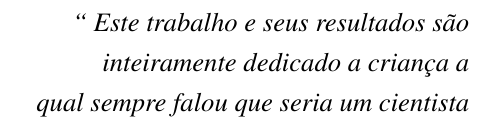
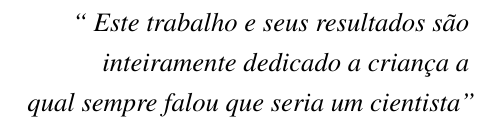
Before and after one commit to nitaicharan/TCC, a LaTeX thesis (Modelo AbnTex2/TCC.tex, which reads Modelo AbnTex2/pretextuais/epigrafe.tex): part of page 7 of 24, cut so that both start at the same text. Compiled offline with pdfLaTeX.

Commit message:
Update sexta 31 maio 2019, 22:47:40

```diff
--- a/Modelo AbnTex2/pretextuais/epigrafe.tex
+++ b/Modelo AbnTex2/pretextuais/epigrafe.tex
@@ -4,6 +4,6 @@
 		\textit{``
 		Este trabalho e seus resultados são
 		\\ inteiramente dedicado a criança a
-		\\ qual sempre falou que seria um cientista}
+		\\ qual sempre falou que seria um cientista''}
 	\end{flushright}
 \end{epigrafe}
```
Also changed, not shown: Modelo AbnTex2/TCC.pdf, 2 other files.
